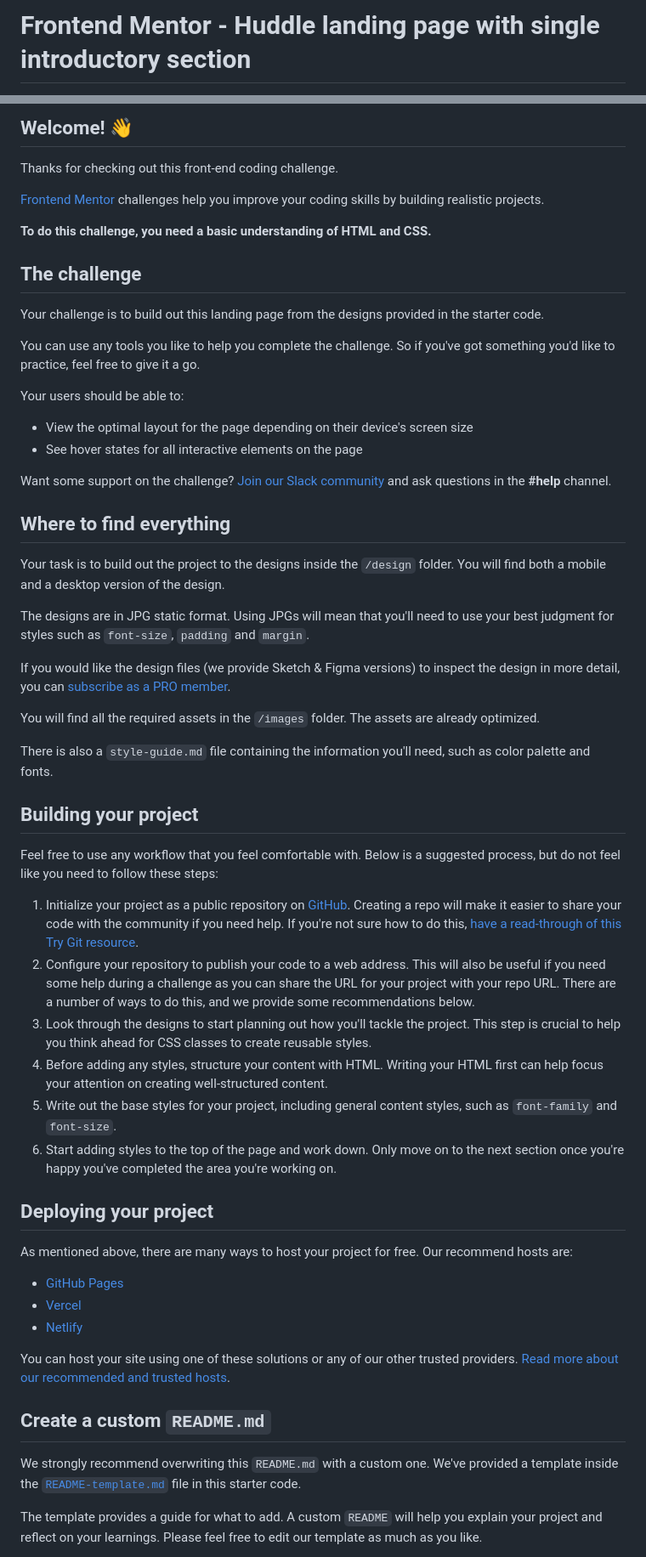
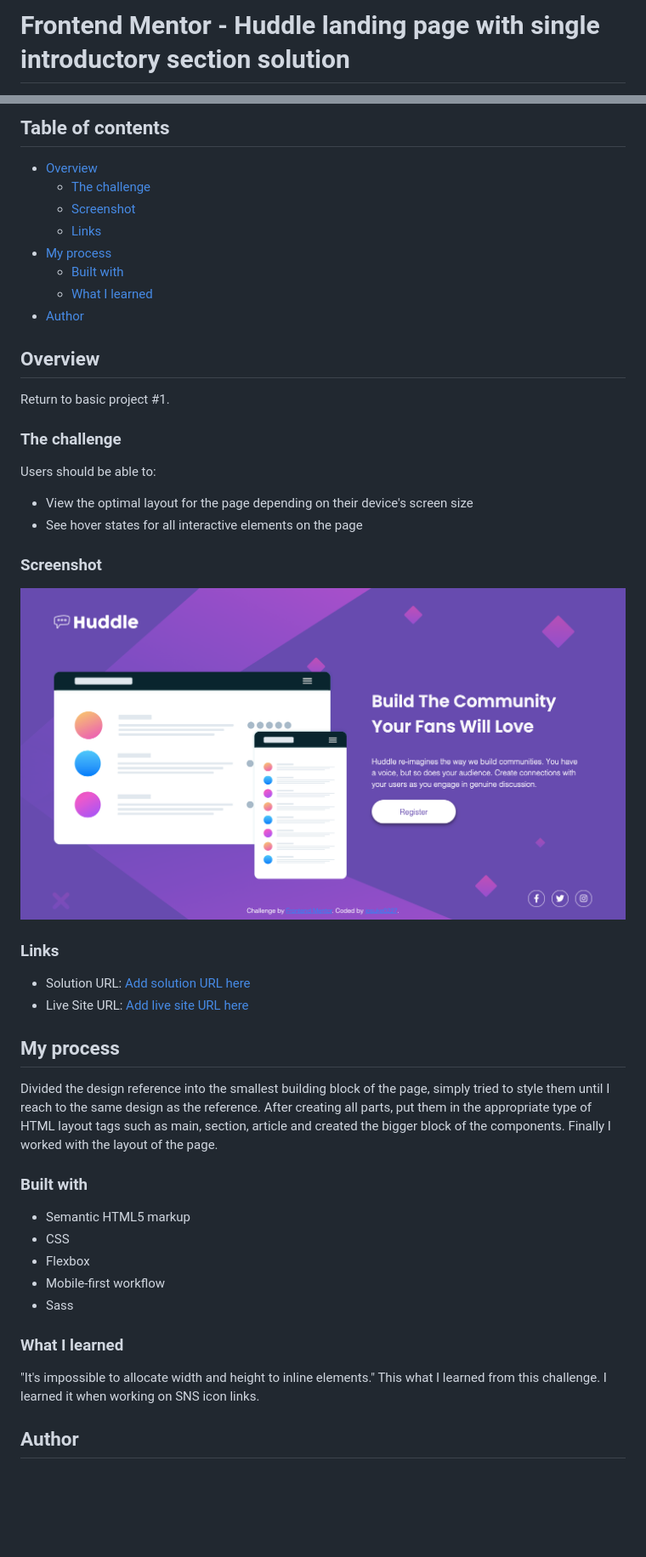
Before and after one commit to josuke0227/huddle-landing-page-with-single-introductory-section, a Markdown page: README.md, 2 parts joined by grey strips. Shown: that part at 85% size. GitHub-like rendering; pictures changed too: screenshot.png (added); blank space fills up the shorter version.

```diff
--- a/README.md
+++ b/README.md
@@ -1,2 +1,2 @@
-# Frontend Mentor - Huddle landing page with single introductory section
+# Frontend Mentor - Huddle landing page with single introductory section solution
 
@@ -4,61 +4,56 @@
 
-## Welcome! 👋
+## Table of contents
 
-Thanks for checking out this front-end coding challenge.
+- [Overview](#overview)
+  - [The challenge](#the-challenge)
+  - [Screenshot](#screenshot)
+  - [Links](#links)
+- [My process](#my-process)
+  - [Built with](#built-with)
+  - [What I learned](#what-i-learned)
+- [Author](#author)
 
-[Frontend Mentor](https://www.frontendmentor.io) challenges help you improve your coding skills by building realistic projects.
+## Overview
 
-**To do this challenge, you need a basic understanding of HTML and CSS.**
+Return to basic project #1.
 
-## The challenge
+### The challenge
 
-Your challenge is to build out this landing page from the designs provided in the starter code.
-
-You can use any tools you like to help you complete the challenge. So if you've got something you'd like to practice, feel free to give it a go.
-
-Your users should be able to:
+Users should be able to:
 
 - View the optimal layout for the page depending on their device's screen size
 - See hover states for all interactive elements on the page
 
-Want some support on the challenge? [Join our Slack community](https://www.frontendmentor.io/slack) and ask questions in the **#help** channel.
+### Screenshot
 
-## Where to find everything
+![](./screenshot.png)
 
-Your task is to build out the project to the designs inside the `/design` folder. You will find both a mobile and a desktop version of the design.
+### Links
 
-The designs are in JPG static format. Using JPGs will mean that you'll need to use your best judgment for styles such as `font-size`, `padding` and `margin`.
+- Solution URL: [Add solution URL here](https://github.com/josuke0227/huddle-landing-page-with-single-introductory-section)
+- Live Site URL: [Add live site URL here](https://jovial-volhard-d163d4.netlify.app/)
 
-If you would like the design files (we provide Sketch & Figma versions) to inspect the design in more detail, you can [subscribe as a PRO member](https://www.frontendmentor.io/pro).
+## My process
 
-You will find all the required assets in the `/images` folder. The assets are already optimized.
+Divided the design reference into the smallest building block of the page,
+simply tried to style them until I reach to the same design as the reference.
+After creating all parts, put them in the appropriate type of HTML layout tags
+such as main, section, article and created the bigger block of the components.
+Finally I worked with the layout of the page.
 
-There is also a `style-guide.md` file containing the information you'll need, such as color palette and fonts.
+### Built with
 
-## Building your project
+- Semantic HTML5 markup
+- CSS
+- Flexbox
+- Mobile-first workflow
+- Sass
 
-Feel free to use any workflow that you feel comfortable with. Below is a suggested process, but do not feel like you need to follow these steps:
+### What I learned
 
-1. Initialize your project as a public repository on [GitHub](https://github.com/). Creating a repo will make it easier to share your code with the community if you need help. If you're not sure how to do this, [have a read-through of this Try Git resource](https://try.github.io/).
-2. Configure your repository to publish your code to a web address. This will also be useful if you need some help during a challenge as you can share the URL for your project with your repo URL. There are a number of ways to do this, and we provide some recommendations below.
-3. Look through the designs to start planning out how you'll tackle the project. This step is crucial to help you think ahead for CSS classes to create reusable styles.
-4. Before adding any styles, structure your content with HTML. Writing your HTML first can help focus your attention on creating well-structured content.
-5. Write out the base styles for your project, including general content styles, such as `font-family` and `font-size`.
-6. Start adding styles to the top of the page and work down. Only move on to the next section once you're happy you've completed the area you're working on.
+"It's impossible to allocate width and height to inline elements."
+This what I learned from this challenge.
+I learned it when working on SNS icon links.
 
-## Deploying your project
+## Author
 
-As mentioned above, there are many ways to host your project for free. Our recommend hosts are:
-
-- [GitHub Pages](https://pages.github.com/)
-- [Vercel](https://vercel.com/)
-- [Netlify](https://www.netlify.com/)
-
-You can host your site using one of these solutions or any of our other trusted providers. [Read more about our recommended and trusted hosts](https://medium.com/frontend-mentor/frontend-mentor-trusted-hosting-providers-bf000dfebe).
-
-## Create a custom `README.md`
-
-We strongly recommend overwriting this `README.md` with a custom one. We've provided a template inside the [`README-template.md`](./README-template.md) file in this starter code.
-
-The template provides a guide for what to add. A custom `README` will help you explain your project and reflect on your learnings. Please feel free to edit our template as much as you like.
-
```
Also changed, not shown: other parts of README.md (+2 -29 lines), 4 other files.
